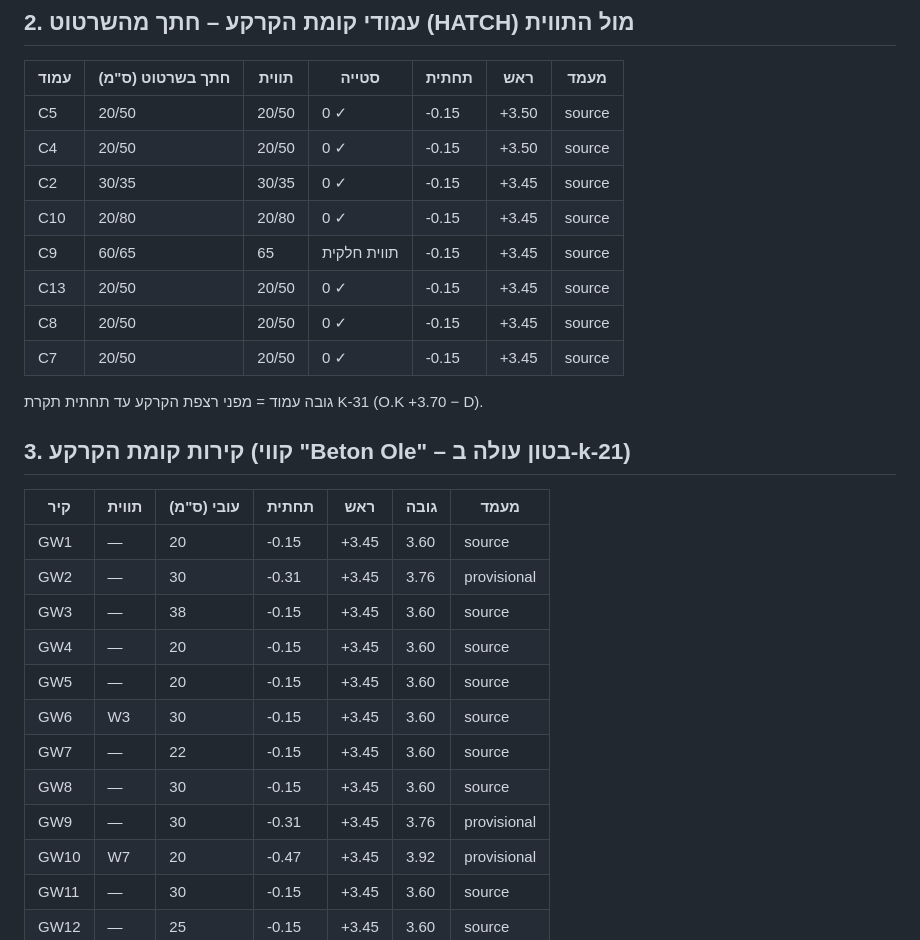
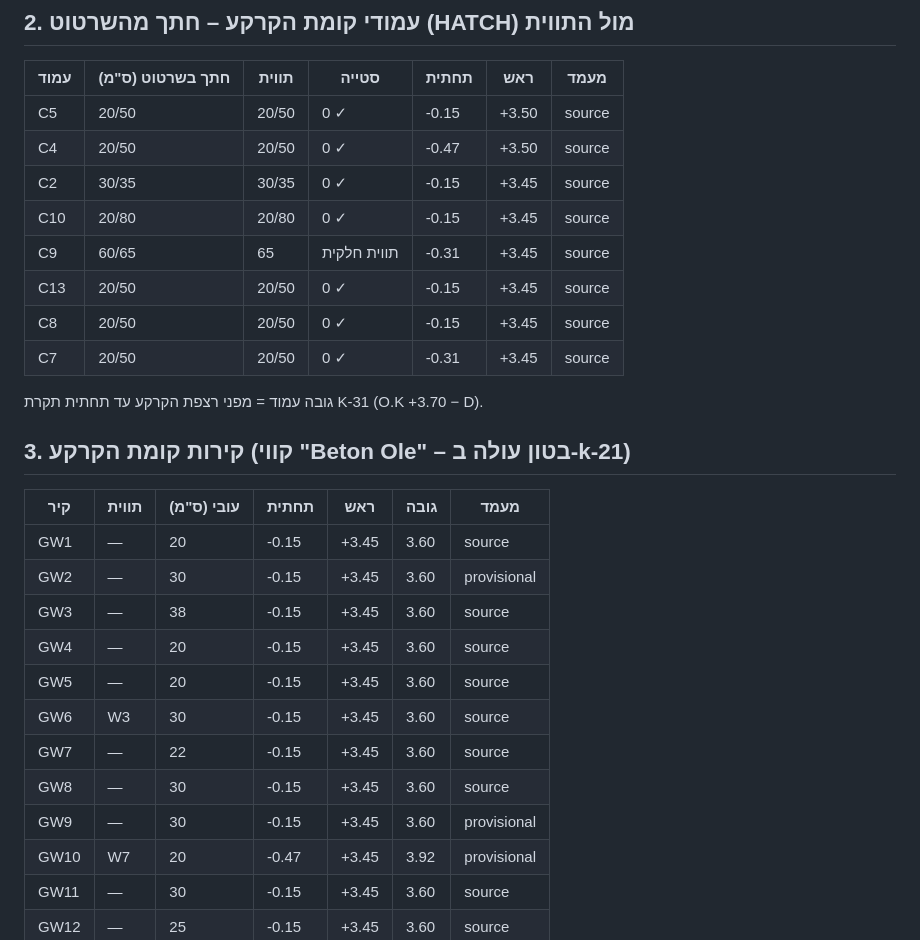
Before and after one commit to 123avihai-collab/House-3d, a Markdown page: docs/verification/stage-3.md, the part around one of its changes. Drawn GitHub-style.

```diff
--- a/docs/verification/stage-3.md
+++ b/docs/verification/stage-3.md
@@ -16,13 +16,13 @@
 | עמוד | חתך בשרטוט (ס"מ) | תווית | סטייה | תחתית | ראש | מעמד |
 |---|---|---|---|---|---|---|
 | C5 | 20/50 | 20/50 | 0 ✓ | -0.15 | +3.50 | source |
-| C4 | 20/50 | 20/50 | 0 ✓ | -0.15 | +3.50 | source |
+| C4 | 20/50 | 20/50 | 0 ✓ | -0.47 | +3.50 | source |
 | C2 | 30/35 | 30/35 | 0 ✓ | -0.15 | +3.45 | source |
 | C10 | 20/80 | 20/80 | 0 ✓ | -0.15 | +3.45 | source |
-| C9 | 60/65 | 65 | תווית חלקית | -0.15 | +3.45 | source |
+| C9 | 60/65 | 65 | תווית חלקית | -0.31 | +3.45 | source |
 | C13 | 20/50 | 20/50 | 0 ✓ | -0.15 | +3.45 | source |
 | C8 | 20/50 | 20/50 | 0 ✓ | -0.15 | +3.45 | source |
-| C7 | 20/50 | 20/50 | 0 ✓ | -0.15 | +3.45 | source |
+| C7 | 20/50 | 20/50 | 0 ✓ | -0.31 | +3.45 | source |
 
 גובה עמוד = מפני רצפת הקרקע עד תחתית תקרת K-31 (O.K +3.70 − D).
 
@@ -31,14 +31,14 @@
 | קיר | תווית | עובי (ס"מ) | תחתית | ראש | גובה | מעמד |
 |---|---|---|---|---|---|---|
 | GW1 | — | 20 | -0.15 | +3.45 | 3.60 | source |
-| GW2 | — | 30 | -0.31 | +3.45 | 3.76 | provisional |
+| GW2 | — | 30 | -0.15 | +3.45 | 3.60 | provisional |
 | GW3 | — | 38 | -0.15 | +3.45 | 3.60 | source |
 | GW4 | — | 20 | -0.15 | +3.45 | 3.60 | source |
 | GW5 | — | 20 | -0.15 | +3.45 | 3.60 | source |
 | GW6 | W3 | 30 | -0.15 | +3.45 | 3.60 | source |
 | GW7 | — | 22 | -0.15 | +3.45 | 3.60 | source |
 | GW8 | — | 30 | -0.15 | +3.45 | 3.60 | source |
-| GW9 | — | 30 | -0.31 | +3.45 | 3.76 | provisional |
+| GW9 | — | 30 | -0.15 | +3.45 | 3.60 | provisional |
 | GW10 | W7 | 20 | -0.47 | +3.45 | 3.92 | provisional |
 | GW11 | — | 30 | -0.15 | +3.45 | 3.60 | source |
 | GW12 | — | 25 | -0.15 | +3.45 | 3.60 | source |
```
Also changed, not shown: other parts of docs/verification/stage-3.md (+28 -11 lines), docs/open-issues.md (+4 -2 lines), sources/README.md (+1 -1 lines), docs/verification/stage-3-zones.png (added), 7 other files.
